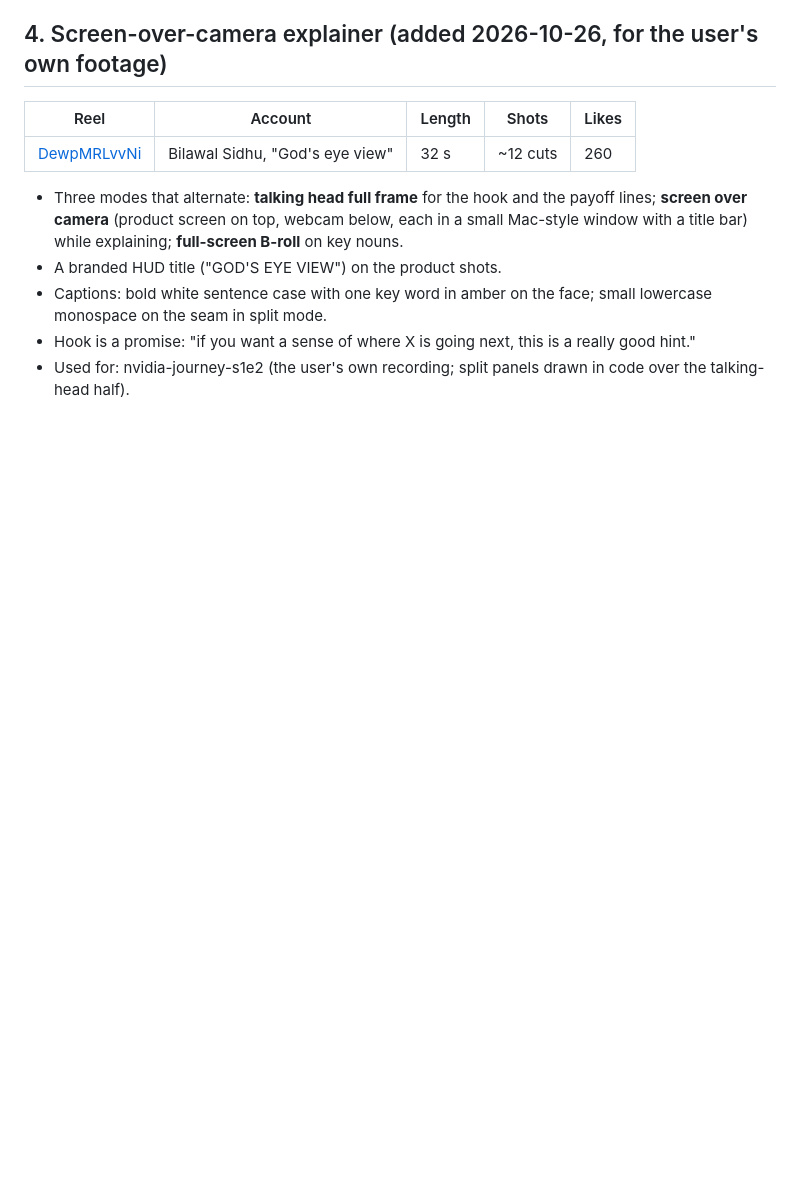
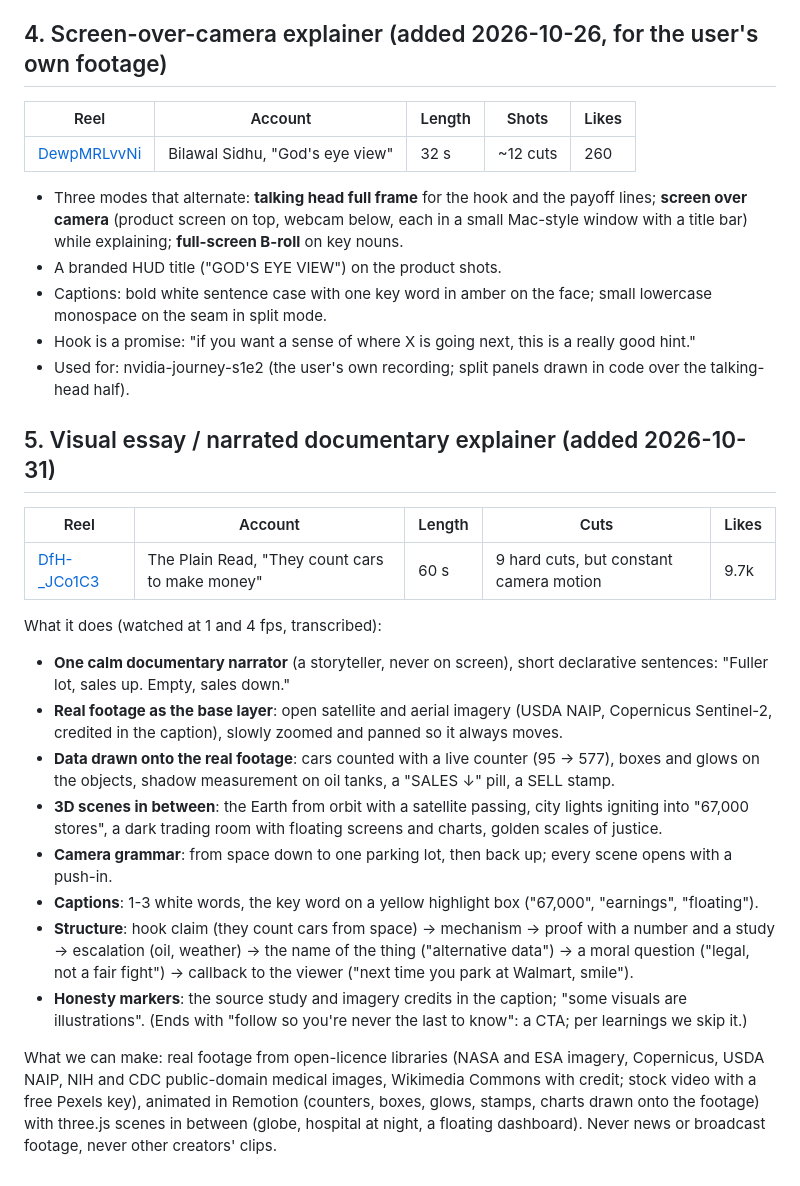
Before and after one commit to SheikhSakhi/reel-factory, a Markdown page: studio/insights/references.md, the part around the change. Drawn GitHub-style; blank space fills up the shorter version.

Commit message:
references: visual-essay explainer (The Plain Read) teardown; formats lab F6
Co-Authored-By: Claude Opus 5.5 <noreply@anthropic.com>
Claude-Session: https://claude.ai/code/session_0122CYY5qX8LZPXq3xceKkAz

```diff
--- a/studio/insights/references.md
+++ b/studio/insights/references.md
@@ -100,3 +100,21 @@ Lines are short (2-8 words), spoken by alternating voices, with almost no narrat
 - Captions: bold white sentence case with one key word in amber on the face; small lowercase monospace on the seam in split mode.
 - Hook is a promise: "if you want a sense of where X is going next, this is a really good hint."
 - Used for: nvidia-journey-s1e2 (the user's own recording; split panels drawn in code over the talking-head half).
+
+## 5. Visual essay / narrated documentary explainer (added 2026-10-31)
+
+| Reel | Account | Length | Cuts | Likes |
+|---|---|---|---|---|
+| [DfH-_JCo1C3](https://www.instagram.com/reel/DfH-_JCo1C3/) | The Plain Read, "They count cars to make money" | 60 s | 9 hard cuts, but constant camera motion | 9.7k |
+
+What it does (watched at 1 and 4 fps, transcribed):
+- **One calm documentary narrator** (a storyteller, never on screen), short declarative sentences: "Fuller lot, sales up. Empty, sales down."
+- **Real footage as the base layer**: open satellite and aerial imagery (USDA NAIP, Copernicus Sentinel-2, credited in the caption), slowly zoomed and panned so it always moves.
+- **Data drawn onto the real footage**: cars counted with a live counter (95 → 577), boxes and glows on the objects, shadow measurement on oil tanks, a "SALES ↓" pill, a SELL stamp.
+- **3D scenes in between**: the Earth from orbit with a satellite passing, city lights igniting into "67,000 stores", a dark trading room with floating screens and charts, golden scales of justice.
+- **Camera grammar**: from space down to one parking lot, then back up; every scene opens with a push-in.
+- **Captions**: 1-3 white words, the key word on a yellow highlight box ("67,000", "earnings", "floating").
+- **Structure**: hook claim (they count cars from space) → mechanism → proof with a number and a study → escalation (oil, weather) → the name of the thing ("alternative data") → a moral question ("legal, not a fair fight") → callback to the viewer ("next time you park at Walmart, smile").
+- **Honesty markers**: the source study and imagery credits in the caption; "some visuals are illustrations". (Ends with "follow so you're never the last to know": a CTA; per learnings we skip it.)
+
+What we can make: real footage from open-licence libraries (NASA and ESA imagery, Copernicus, USDA NAIP, NIH and CDC public-domain medical images, Wikimedia Commons with credit; stock video with a free Pexels key), animated in Remotion (counters, boxes, glows, stamps, charts drawn onto the footage) with three.js scenes in between (globe, hospital at night, a floating dashboard). Never news or broadcast footage, never other creators' clips.
```
Also changed, not shown: studio/insights/formats-lab.md (+2 -0 lines).
